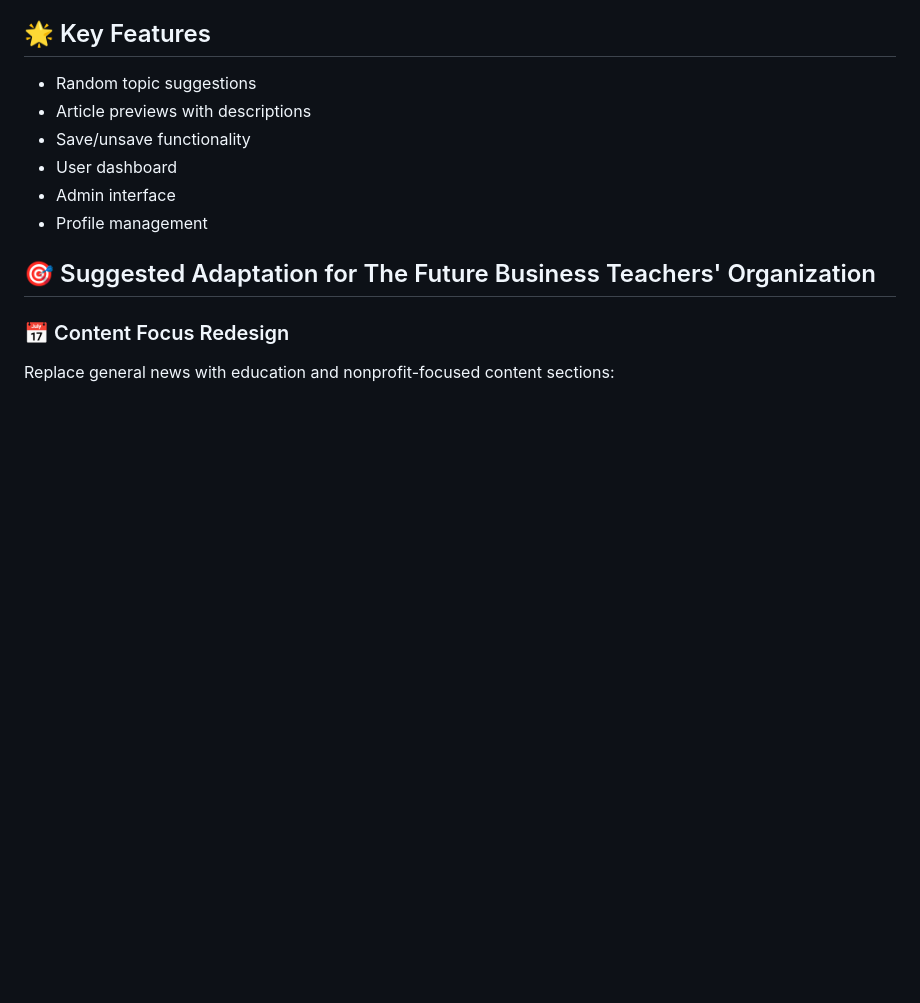
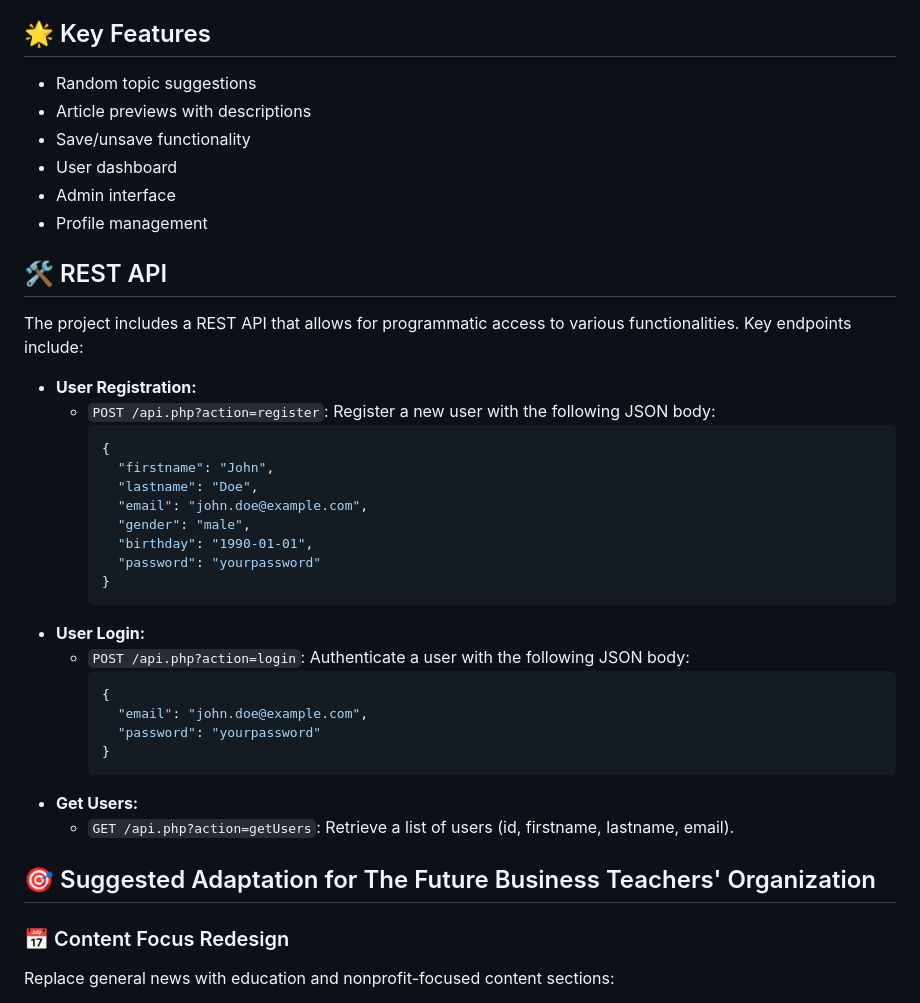
Before and after one commit to CSSKURT/News4You-NewsAggregator, a Markdown page: README.md, the part around the change. Drawn GitHub-style; blank space fills up the shorter version.

````diff
--- a/README.md
+++ b/README.md
@@ -23,6 +23,31 @@
 - User dashboard
 - Admin interface
 - Profile management
+
+## 🛠️ REST API
+The project includes a REST API that allows for programmatic access to various functionalities. Key endpoints include:
+- **User Registration:**
+  - `POST /api.php?action=register`: Register a new user with the following JSON body:
+    ```json
+    {
+      "firstname": "John",
+      "lastname": "Doe",
+      "email": "john.doe@example.com",
+      "gender": "male",
+      "birthday": "1990-01-01",
+      "password": "yourpassword"
+    }
+    ```
+- **User Login:**
+  - `POST /api.php?action=login`: Authenticate a user with the following JSON body:
+    ```json
+    {
+      "email": "john.doe@example.com",
+      "password": "yourpassword"
+    }
+    ```
+- **Get Users:**
+  - `GET /api.php?action=getUsers`: Retrieve a list of users (id, firstname, lastname, email).
 
 ## 🎯 Suggested Adaptation for The Future Business Teachers' Organization
 
````
